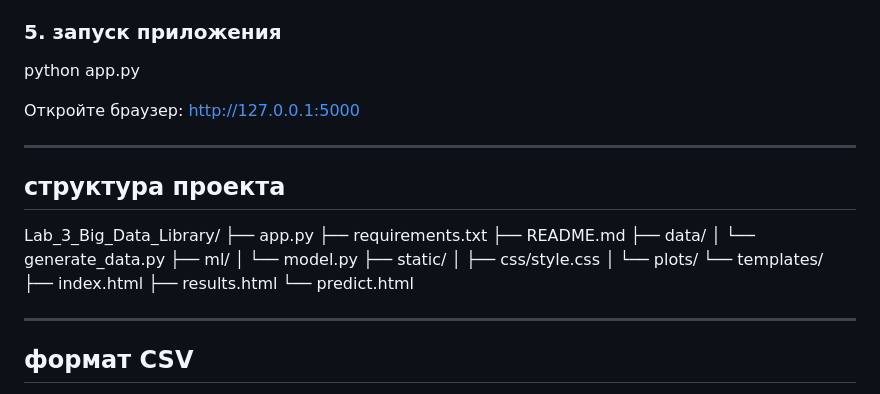
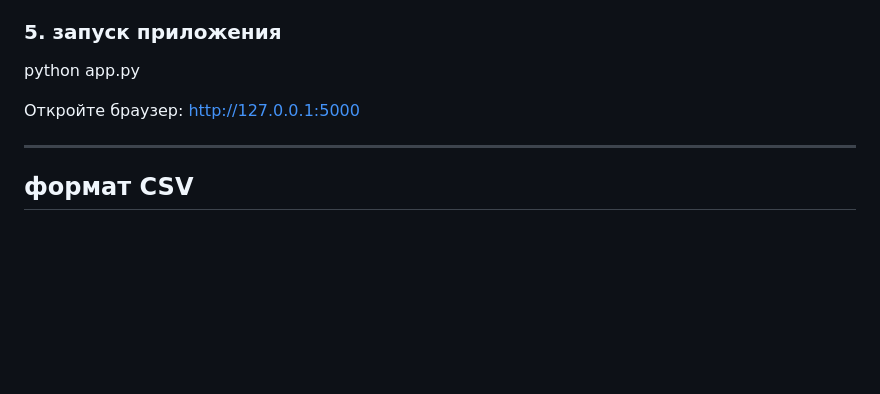
Before and after one commit to Sophie505-bit/Lab_3_Big_Data_Library, a Markdown page: README.md, the part around the change. Rendered like a GitHub page; blank space fills up the shorter version.

```diff
--- a/README.md
+++ b/README.md
@@ -53,26 +53,6 @@ python app.py
 
 ---
 
-## структура проекта
-
-Lab_3_Big_Data_Library/
-├── app.py
-├── requirements.txt
-├── README.md
-├── data/
-│   └── generate_data.py
-├── ml/
-│   └── model.py
-├── static/
-│   ├── css/style.css
-│   └── plots/
-└── templates/
-    ├── index.html
-    ├── results.html
-    └── predict.html
-
----
-
 ## формат CSV
 
 book_id     — идентификатор книги (int)
```
